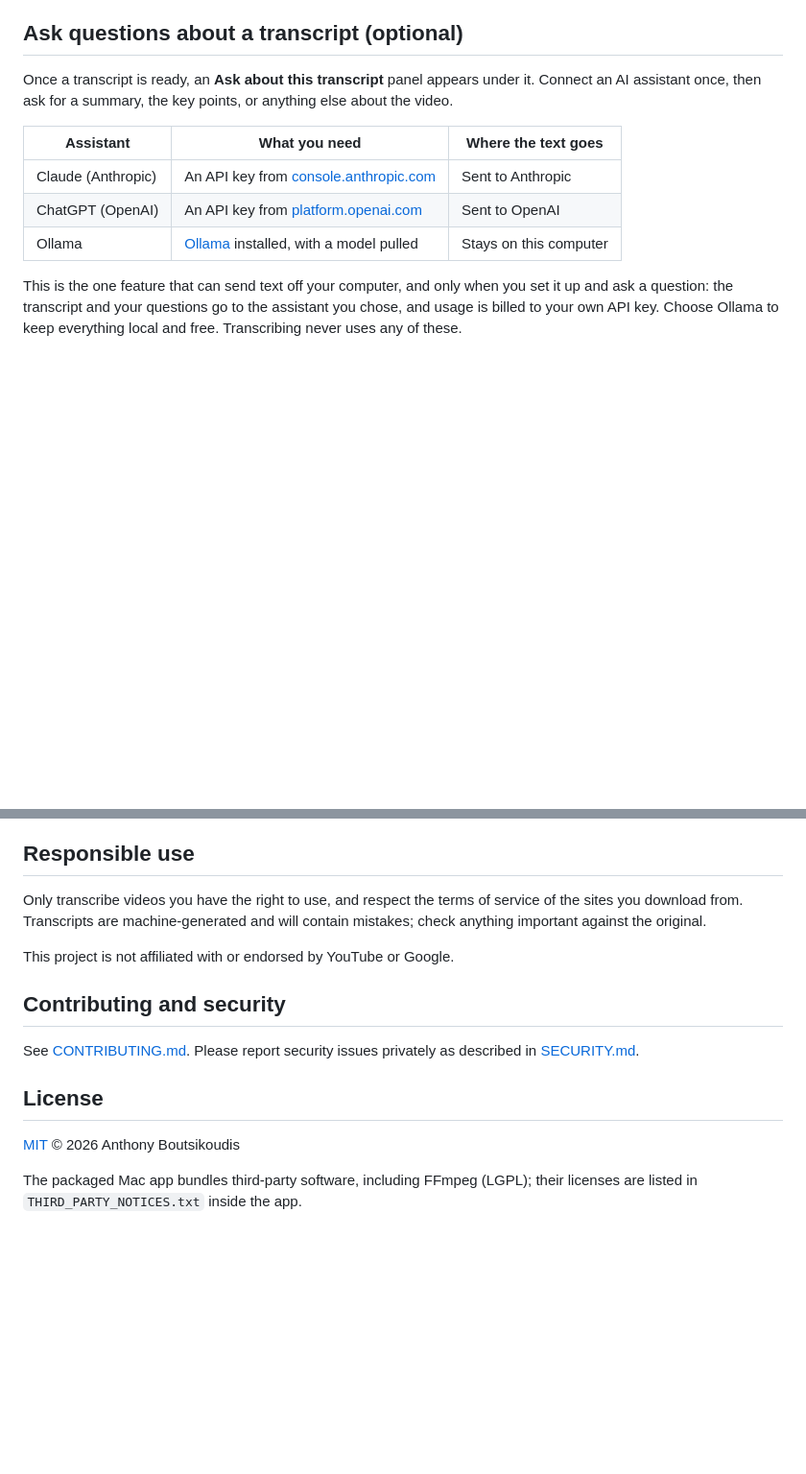
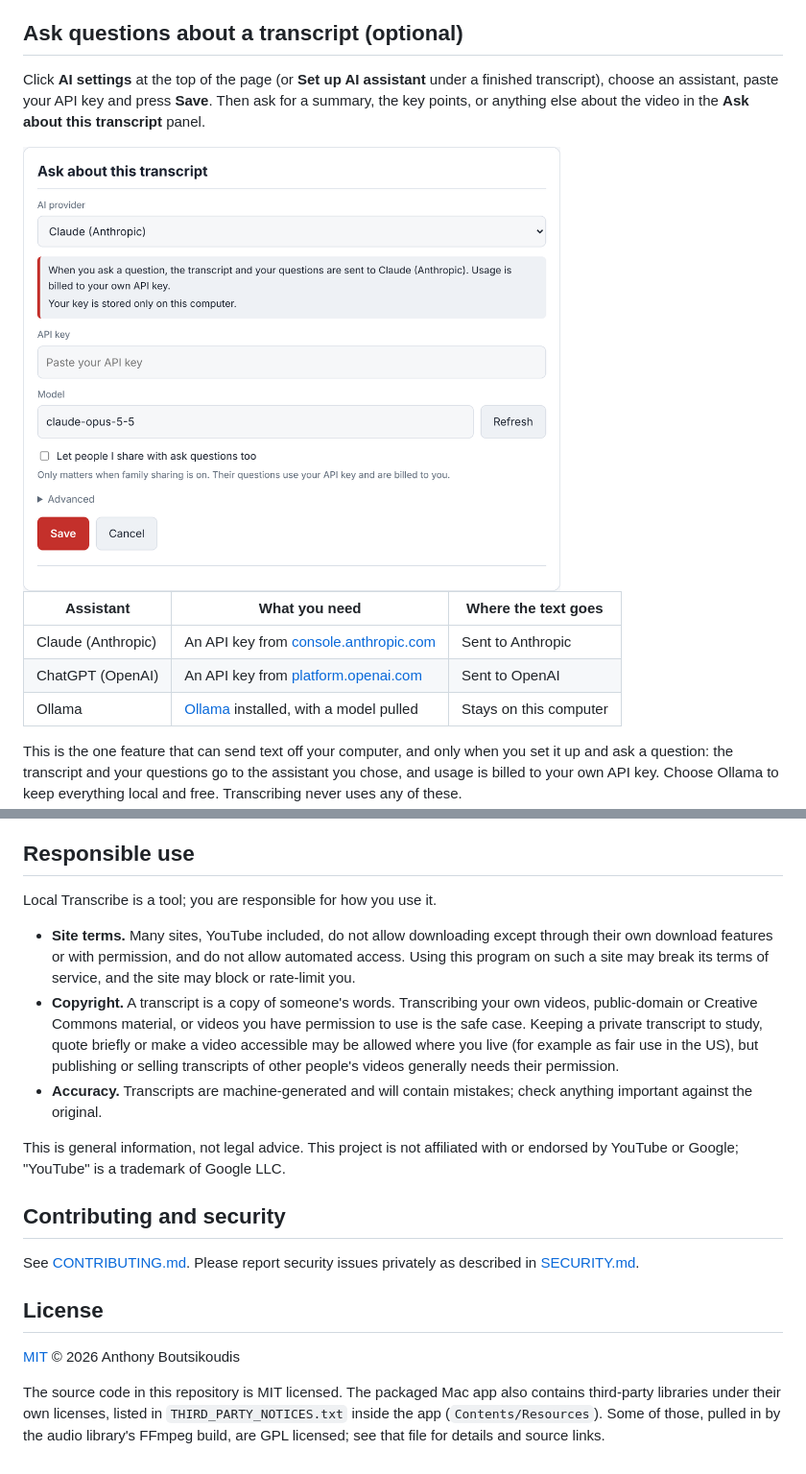
Before and after one commit to advanceinteractive/skimwatch, a Markdown page: README.md, 2 parts joined by grey strips. Shown at 96% size. Drawn GitHub-style; pictures changed too: docs/screenshot-ai-settings.png (added); blank space fills up the shorter version.

```diff
--- a/README.md
+++ b/README.md
@@ -78,9 +80,12 @@ switches language, pick the language yourself for a better result.
 
 ## Ask questions about a transcript (optional)
 
-Once a transcript is ready, an **Ask about this transcript** panel appears
-under it. Connect an AI assistant once, then ask for a summary, the key
-points, or anything else about the video.
+Click **AI settings** at the top of the page (or **Set up AI assistant** under a
+finished transcript), choose an assistant, paste your API key and press
+**Save**. Then ask for a summary, the key points, or anything else about the
+video in the **Ask about this transcript** panel.
+
+<img src="docs/screenshot-ai-settings.png" alt="AI settings panel" width="560">
 
 | Assistant           | What you need                                                        | Where the text goes        |
 |---------------------|----------------------------------------------------------------------|----------------------------|
@@ -202,11 +207,23 @@ a GitHub release to share it.
 
 ## Responsible use
 
-Only transcribe videos you have the right to use, and respect the terms of
-service of the sites you download from. Transcripts are machine-generated and
-will contain mistakes; check anything important against the original.
+Local Transcribe is a tool; you are responsible for how you use it.
 
-This project is not affiliated with or endorsed by YouTube or Google.
+- **Site terms.** Many sites, YouTube included, do not allow downloading
+  except through their own download features or with permission, and do not
+  allow automated access. Using this program on such a site may break its
+  terms of service, and the site may block or rate-limit you.
+- **Copyright.** A transcript is a copy of someone's words. Transcribing your
+  own videos, public-domain or Creative Commons material, or videos you have
+  permission to use is the safe case. Keeping a private transcript to study,
+  quote briefly or make a video accessible may be allowed where you live (for
+  example as fair use in the US), but publishing or selling transcripts of
+  other people's videos generally needs their permission.
+- **Accuracy.** Transcripts are machine-generated and will contain mistakes;
+  check anything important against the original.
+
+This is general information, not legal advice. This project is not affiliated
+with or endorsed by YouTube or Google; "YouTube" is a trademark of Google LLC.
 
 ## Contributing and security
 
@@ -217,5 +234,8 @@ as described in [SECURITY.md](SECURITY.md).
 
 [MIT](LICENSE) © 2026 Anthony Boutsikoudis
 
-The packaged Mac app bundles third-party software, including FFmpeg (LGPL);
-their licenses are listed in `THIRD_PARTY_NOTICES.txt` inside the app.
+The source code in this repository is MIT licensed. The packaged Mac app also
+contains third-party libraries under their own licenses, listed in
+`THIRD_PARTY_NOTICES.txt` inside the app (`Contents/Resources`). Some of those,
+pulled in by the audio library's FFmpeg build, are GPL licensed; see that file
+for details and source links.
```
Also changed, not shown: other parts of README.md (+2 -0 lines), .github/pull_request_template.md (added, +9 -0 lines), CHANGELOG.md (added, +41 -0 lines), docs/screenshot-transcript.png (added), 4 other files.
